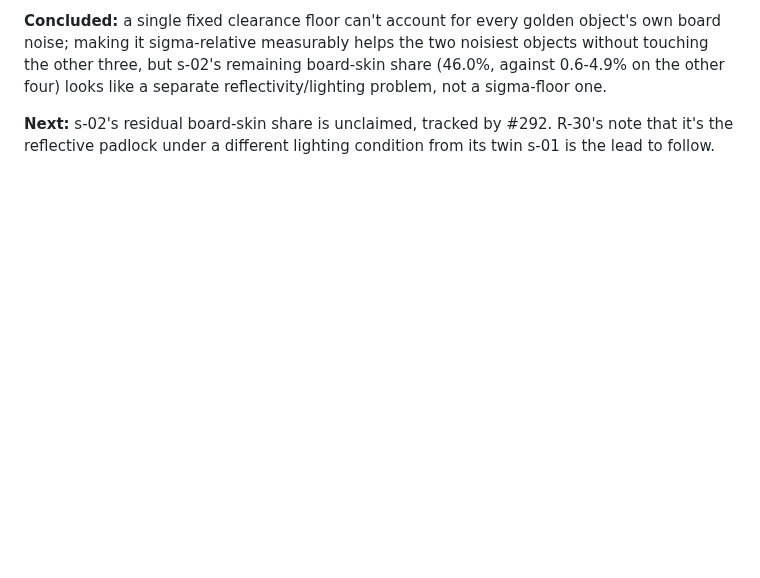
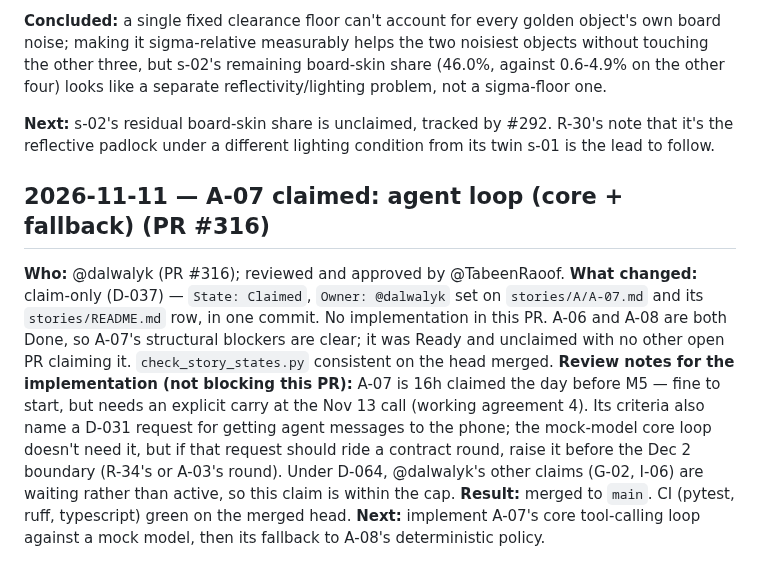
Before and after one commit to proofshape/proofshape, a Markdown page: docs/progress-log.md, the part around the change. Rendered like a GitHub page; blank space fills up the shorter version.

Commit message:
Progress log: A-07 claim (PR #316)
Co-Authored-By: Claude Sonnet 5 <noreply@anthropic.com>

```diff
--- a/docs/progress-log.md
+++ b/docs/progress-log.md
@@ -2221,3 +2221,21 @@ looks like a separate reflectivity/lighting problem, not a sigma-floor one.
 
 **Next:** s-02's residual board-skin share is unclaimed, tracked by #292. R-30's note that it's the
 reflective padlock under a different lighting condition from its twin s-01 is the lead to follow.
+
+## 2026-11-11 — A-07 claimed: agent loop (core + fallback) (PR #316)
+
+**Who:** @dalwalyk (PR #316); reviewed and approved by @TabeenRaoof.
+**What changed:** claim-only (D-037) — `State: Claimed`, `Owner: @dalwalyk` set on
+`stories/A/A-07.md` and its `stories/README.md` row, in one commit. No implementation in this
+PR. A-06 and A-08 are both Done, so A-07's structural blockers are clear; it was Ready and
+unclaimed with no other open PR claiming it. `check_story_states.py` consistent on the head
+merged.
+**Review notes for the implementation (not blocking this PR):** A-07 is 16h claimed the day
+before M5 — fine to start, but needs an explicit carry at the Nov 13 call (working agreement 4).
+Its criteria also name a D-031 request for getting agent messages to the phone; the mock-model
+core loop doesn't need it, but if that request should ride a contract round, raise it before the
+Dec 2 boundary (R-34's or A-03's round). Under D-064, @dalwalyk's other claims (G-02, I-06) are
+waiting rather than active, so this claim is within the cap.
+**Result:** merged to `main`. CI (pytest, ruff, typescript) green on the merged head.
+**Next:** implement A-07's core tool-calling loop against a mock model, then its fallback to
+A-08's deterministic policy.
```
